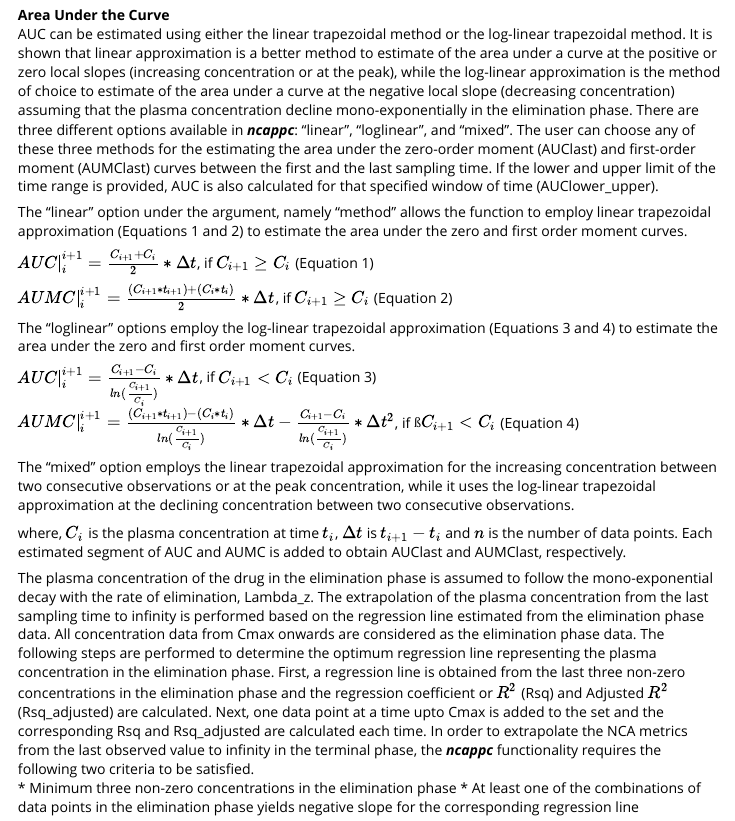
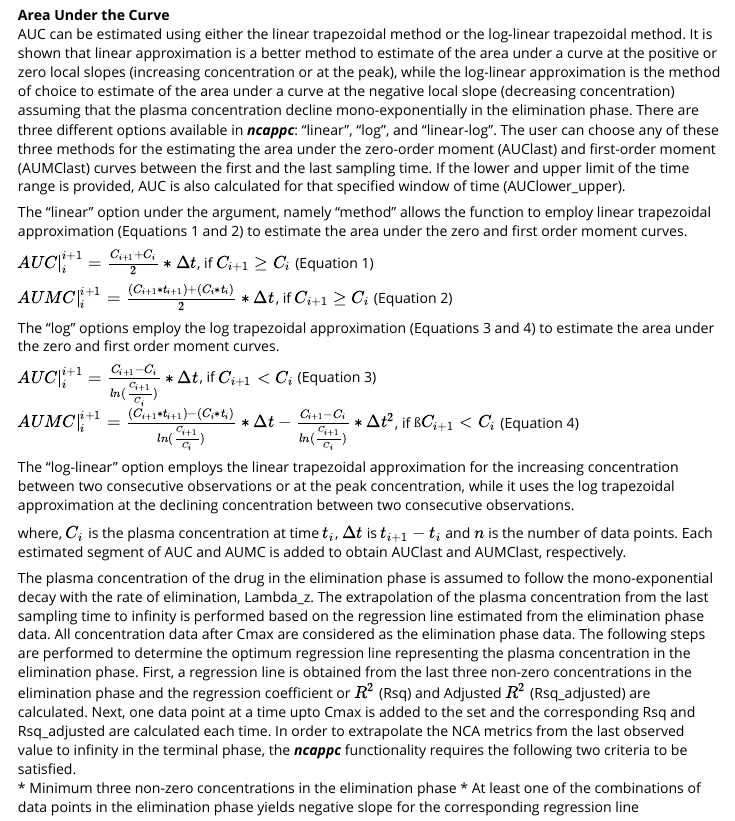
Before and after one commit to UUPharmacometrics/ncappc, an R Markdown document (vignettes/Sub-EstimationMethod.Rmd): the page in a window 1100 px wide, from 70 px down. Rendered offline with R 4.5, knitr and Pandoc, with nearby package versions.

Commit message:
Vignttes update

```diff
--- a/vignettes/Sub-EstimationMethod.Rmd
+++ b/vignettes/Sub-EstimationMethod.Rmd
@@ -4,7 +4,7 @@ output: rmarkdown::html_vignette
 ---
 
 **Area Under the Curve**
-AUC can be estimated using either the linear trapezoidal method or the log-linear trapezoidal method. It is shown that linear approximation is a better method to estimate of the area under a curve at the positive or zero local slopes (increasing concentration or at the peak), while the log-linear approximation is the method of choice to estimate of the area under a curve at the negative local slope (decreasing concentration) assuming that the plasma concentration decline mono-exponentially in the elimination phase. There are three different options available in ***ncappc***: “linear”, “loglinear”, and “mixed”. The user can choose any of these three methods for the estimating the area under the zero-order moment (AUClast) and first-order moment (AUMClast) curves between the first and the last sampling time. If the lower and upper limit of the time range is provided, AUC is also calculated for that specified window of time (AUClower_upper).
+AUC can be estimated using either the linear trapezoidal method or the log-linear trapezoidal method. It is shown that linear approximation is a better method to estimate of the area under a curve at the positive or zero local slopes (increasing concentration or at the peak), while the log-linear approximation is the method of choice to estimate of the area under a curve at the negative local slope (decreasing concentration) assuming that the plasma concentration decline mono-exponentially in the elimination phase. There are three different options available in ***ncappc***: “linear”, “log”, and “linear-log”. The user can choose any of these three methods for the estimating the area under the zero-order moment (AUClast) and first-order moment (AUMClast) curves between the first and the last sampling time. If the lower and upper limit of the time range is provided, AUC is also calculated for that specified window of time (AUClower_upper).
 
 The "linear" option under the argument, namely "method" allows the function to employ linear trapezoidal approximation (Equations 1 and 2) to estimate the area under the zero and first order moment curves.
 
@@ -12,18 +12,18 @@ $AUC|_{i}^{i+1} = \frac{C_{i+1}+C_{i}}{2}*\Delta{t}$, if $C_{i+1} \geq C_{i}$ (E
 
 $AUMC|_{i}^{i+1} = \frac{(C_{i+1}*t_{i+1})+(C_{i}*t_{i})}{2}*\Delta{t}$, if $C_{i+1} \geq C_{i}$ (Equation 2)
 
-The “loglinear” options employ the log-linear trapezoidal approximation (Equations 3 and 4) to estimate the area under the zero and first order moment curves.
+The “log” options employ the log trapezoidal approximation (Equations 3 and 4) to estimate the area under the zero and first order moment curves.
 
 $AUC|_{i}^{i+1} = \frac{C_{i+1}-C_{i}}{ln(\frac{C_{i+1}}{C_{i}})}*\Delta{t}$, if $C_{i+1} < C_{i}$ (Equation 3)
 $AUMC|_{i}^{i+1} = \frac{(C_{i+1}*t_{i+1})-(C_{i}*t_{i})}{ln(\frac{C_{i+1}}{C_{i}})}*\Delta{t}-\frac{C_{i+1}-C_{i}}{ln(\frac{C_{i+1}}{C_{i}})}*\Delta{t}^2$, if $ßC_{i+1} < C_{i}$ (Equation 4)
 
-The “mixed” option employs the linear trapezoidal approximation for the increasing concentration between two consecutive observations or at the peak concentration, while it uses the log-linear trapezoidal approximation at the declining concentration between two consecutive observations.
+The “log-linear” option employs the linear trapezoidal approximation for the increasing concentration between two consecutive observations or at the peak concentration, while it uses the log trapezoidal approximation at the declining concentration between two consecutive observations.
 
 \paragraph{}
 where, ${C_i}$ is the plasma concentration at time ${t_i}$, ${\Delta{t}}$ is ${t_{i+1}-t_{i}}$ and ${n}$ is the number of data points. Each estimated segment of AUC and AUMC is added to obtain AUClast and AUMClast, respectively.
 
 \subsection{Extrapolation in the elimination phase} \label{subsection}
-The plasma concentration of the drug in the elimination phase is assumed to follow the mono-exponential decay with the rate of elimination, Lambda_z. The extrapolation of the plasma concentration from the last sampling time to infinity is performed based on the regression line estimated from the elimination phase data. All concentration data from Cmax onwards are considered as the elimination phase data. The following steps are performed to determine the optimum regression line representing the plasma concentration in the elimination phase. First, a regression line is obtained from the last three non-zero concentrations in the elimination phase and the regression coefficient or ${R^2}$ (Rsq) and Adjusted ${R^2}$ (Rsq_adjusted) are calculated. Next, one data point at a time upto Cmax is added to the set and the corresponding Rsq and Rsq_adjusted are calculated each time. In order to extrapolate the NCA metrics from the last observed value to infinity in the terminal phase, the ***ncappc*** functionality requires the following two criteria to be satisfied.
+The plasma concentration of the drug in the elimination phase is assumed to follow the mono-exponential decay with the rate of elimination, Lambda_z. The extrapolation of the plasma concentration from the last sampling time to infinity is performed based on the regression line estimated from the elimination phase data. All concentration data after Cmax are considered as the elimination phase data. The following steps are performed to determine the optimum regression line representing the plasma concentration in the elimination phase. First, a regression line is obtained from the last three non-zero concentrations in the elimination phase and the regression coefficient or ${R^2}$ (Rsq) and Adjusted ${R^2}$ (Rsq_adjusted) are calculated. Next, one data point at a time upto Cmax is added to the set and the corresponding Rsq and Rsq_adjusted are calculated each time. In order to extrapolate the NCA metrics from the last observed value to infinity in the terminal phase, the ***ncappc*** functionality requires the following two criteria to be satisfied.
   * Minimum three non-zero concentrations in the elimination phase
   * At least one of the combinations of data points in the elimination phase yields negative slope for the corresponding regression line
 
--- a/vignettes/ncappc-vignette.txt
+++ b/vignettes/ncappc-vignette.txt
@@ -380,7 +380,7 @@ $Clss = \frac{Dose}{AUC|_{0}^{\tau}}$
 
 
 **Area Under the Curve**
-AUC can be estimated using either the linear trapezoidal method or the log-linear trapezoidal method. It is shown that linear approximation is a better method to estimate of the area under a curve at the positive or zero local slopes (increasing concentration or at the peak), while the log-linear approximation is the method of choice to estimate of the area under a curve at the negative local slope (decreasing concentration) assuming that the plasma concentration decline mono-exponentially in the elimination phase. There are three different options available in ***ncappc***: “linear”, “loglinear”, and “mixed”. The user can choose any of these three methods for the estimating the area under the zero-order moment (AUClast) and first-order moment (AUMClast) curves between the first and the last sampling time. If the lower and upper limit of the time range is provided, AUC is also calculated for that specified window of time (AUClower_upper).
+AUC can be estimated using either the linear trapezoidal method or the log-linear trapezoidal method. It is shown that linear approximation is a better method to estimate of the area under a curve at the positive or zero local slopes (increasing concentration or at the peak), while the log-linear approximation is the method of choice to estimate of the area under a curve at the negative local slope (decreasing concentration) assuming that the plasma concentration decline mono-exponentially in the elimination phase. There are three different options available in ***ncappc***: “linear”, “log”, and “linear-log”. The user can choose any of these three methods for the estimating the area under the zero-order moment (AUClast) and first-order moment (AUMClast) curves between the first and the last sampling time. If the lower and upper limit of the time range is provided, AUC is also calculated for that specified window of time (AUClower_upper).
 
 The "linear" option under the argument, namely "method" allows the function to employ linear trapezoidal approximation (Equations 1 and 2) to estimate the area under the zero and first order moment curves.
 
@@ -388,18 +388,18 @@ $AUC|_{i}^{i+1} = \frac{C_{i+1}+C_{i}}{2}*\Delta{t}$, if $C_{i+1} \geq C_{i}$ (E
 
 $AUMC|_{i}^{i+1} = \frac{(C_{i+1}*t_{i+1})+(C_{i}*t_{i})}{2}*\Delta{t}$, if $C_{i+1} \geq C_{i}$ (Equation 2)
 
-The “loglinear” options employ the log-linear trapezoidal approximation (Equations 3 and 4) to estimate the area under the zero and first order moment curves.
+The “log” options employ the log trapezoidal approximation (Equations 3 and 4) to estimate the area under the zero and first order moment curves.
 
 $AUC|_{i}^{i+1} = \frac{C_{i+1}-C_{i}}{ln(\frac{C_{i+1}}{C_{i}})}*\Delta{t}$, if $C_{i+1} < C_{i}$ (Equation 3)
 $AUMC|_{i}^{i+1} = \frac{(C_{i+1}*t_{i+1})-(C_{i}*t_{i})}{ln(\frac{C_{i+1}}{C_{i}})}*\Delta{t}-\frac{C_{i+1}-C_{i}}{ln(\frac{C_{i+1}}{C_{i}})}*\Delta{t}^2$, if $ßC_{i+1} < C_{i}$ (Equation 4)
 
-The “mixed” option employs the linear trapezoidal approximation for the increasing concentration between two consecutive observations or at the peak concentration, while it uses the log-linear trapezoidal approximation at the declining concentration between two consecutive observations.
+The “log-linear” option employs the linear trapezoidal approximation for the increasing concentration between two consecutive observations or at the peak concentration, while it uses the log trapezoidal approximation at the declining concentration between two consecutive observations.
 
 \paragraph{}
 where, ${C_i}$ is the plasma concentration at time ${t_i}$, ${\Delta{t}}$ is ${t_{i+1}-t_{i}}$ and ${n}$ is the number of data points. Each estimated segment of AUC and AUMC is added to obtain AUClast and AUMClast, respectively.
 
 \subsection{Extrapolation in the elimination phase} \label{subsection}
-The plasma concentration of the drug in the elimination phase is assumed to follow the mono-exponential decay with the rate of elimination, Lambda_z. The extrapolation of the plasma concentration from the last sampling time to infinity is performed based on the regression line estimated from the elimination phase data. All concentration data from Cmax onwards are considered as the elimination phase data. The following steps are performed to determine the optimum regression line representing the plasma concentration in the elimination phase. First, a regression line is obtained from the last three non-zero concentrations in the elimination phase and the regression coefficient or ${R^2}$ (Rsq) and Adjusted ${R^2}$ (Rsq_adjusted) are calculated. Next, one data point at a time upto Cmax is added to the set and the corresponding Rsq and Rsq_adjusted are calculated each time. In order to extrapolate the NCA metrics from the last observed value to infinity in the terminal phase, the ***ncappc*** functionality requires the following two criteria to be satisfied.
+The plasma concentration of the drug in the elimination phase is assumed to follow the mono-exponential decay with the rate of elimination, Lambda_z. The extrapolation of the plasma concentration from the last sampling time to infinity is performed based on the regression line estimated from the elimination phase data. All concentration data after Cmax are considered as the elimination phase data. The following steps are performed to determine the optimum regression line representing the plasma concentration in the elimination phase. First, a regression line is obtained from the last three non-zero concentrations in the elimination phase and the regression coefficient or ${R^2}$ (Rsq) and Adjusted ${R^2}$ (Rsq_adjusted) are calculated. Next, one data point at a time upto Cmax is added to the set and the corresponding Rsq and Rsq_adjusted are calculated each time. In order to extrapolate the NCA metrics from the last observed value to infinity in the terminal phase, the ***ncappc*** functionality requires the following two criteria to be satisfied.
   * Minimum three non-zero concentrations in the elimination phase
   * At least one of the combinations of data points in the elimination phase yields negative slope for the corresponding regression line
 
```
Also changed, not shown: vignettes/ncappc-vignette.html, vignettes/ncappc-vignette.md.
